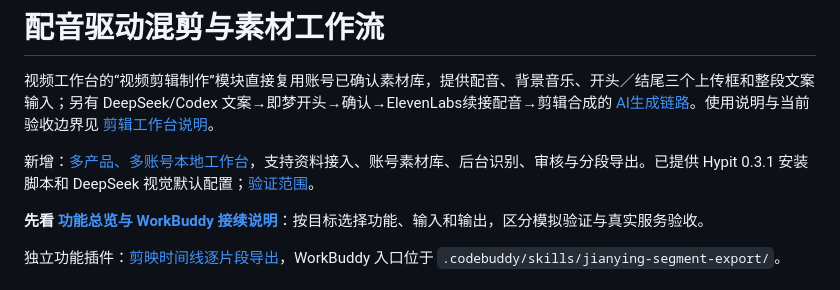
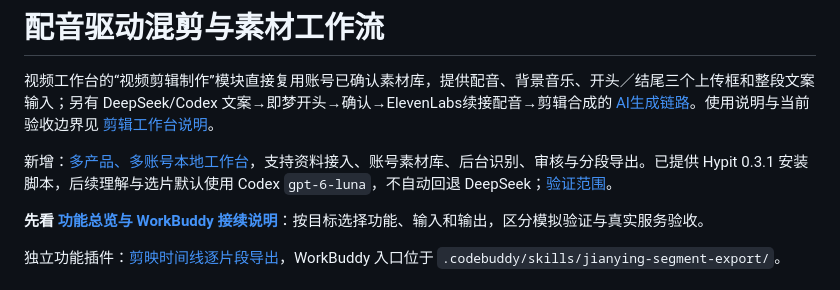
Before and after one commit to fei-gpt/audio-montage, a Markdown page: README.md, the part around the change. Drawn GitHub-style.

Commit message:
Document Codex Luna as the default workbench processing route

```diff
--- a/README.md
+++ b/README.md
@@ -2,7 +2,7 @@
 
 视频工作台的“视频剪辑制作”模块直接复用账号已确认素材库，提供配音、背景音乐、开头／结尾三个上传框和整段文案输入；另有 DeepSeek/Codex 文案→即梦开头→确认→ElevenLabs续接配音→剪辑合成的 [AI生成链路](GENERATION_WORKBENCH.md)。使用说明与当前验收边界见 [剪辑工作台说明](EDITING_WORKBENCH.md)。
 
-新增：[多产品、多账号本地工作台](WORKBENCH.md)，支持资料接入、账号素材库、后台识别、审核与分段导出。已提供 Hypit 0.3.1 安装脚本和 DeepSeek 视觉默认配置；[验证范围](WORKBENCH_VALIDATION.md)。
+新增：[多产品、多账号本地工作台](WORKBENCH.md)，支持资料接入、账号素材库、后台识别、审核与分段导出。已提供 Hypit 0.3.1 安装脚本，后续理解与选片默认使用 Codex `gpt-6-luna`，不自动回退 DeepSeek；[验证范围](WORKBENCH_VALIDATION.md)。
 
 **先看 [功能总览与 WorkBuddy 接续说明](CAPABILITIES.md)**：按目标选择功能、输入和输出，区分模拟验证与真实服务验收。
 
```
Also changed, not shown: GENERATION_WORKBENCH.md (+2 -2 lines), WORKBENCH.md (+4 -0 lines).
